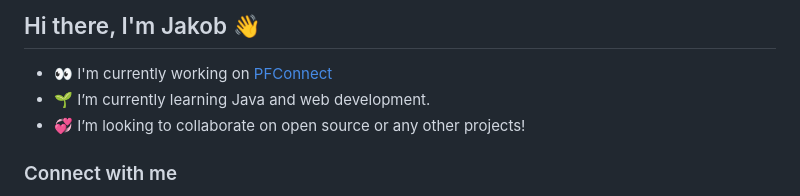
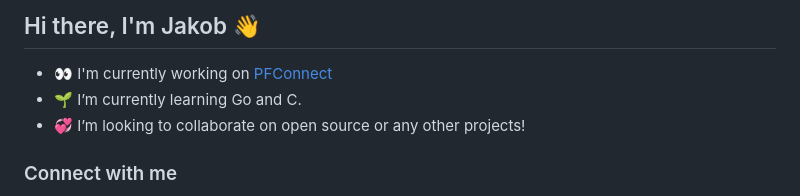
Before and after one commit to dev-banane/dev-banane, a Markdown page: README.md, the part around the change. GitHub-like rendering.

```diff
--- a/README.md
+++ b/README.md
@@ -1,7 +1,7 @@
 ## Hi there, I'm Jakob 👋
 
 - 👀 I'm currently working on [PFConnect](https://pfconnect.online/)
-- 🌱 I’m currently learning Java and web development.
+- 🌱 I’m currently learning Go and C.
 - 💞️ I’m looking to collaborate on open source or any other projects!
 
 <h3 align="left">Connect with me</h3>
```
